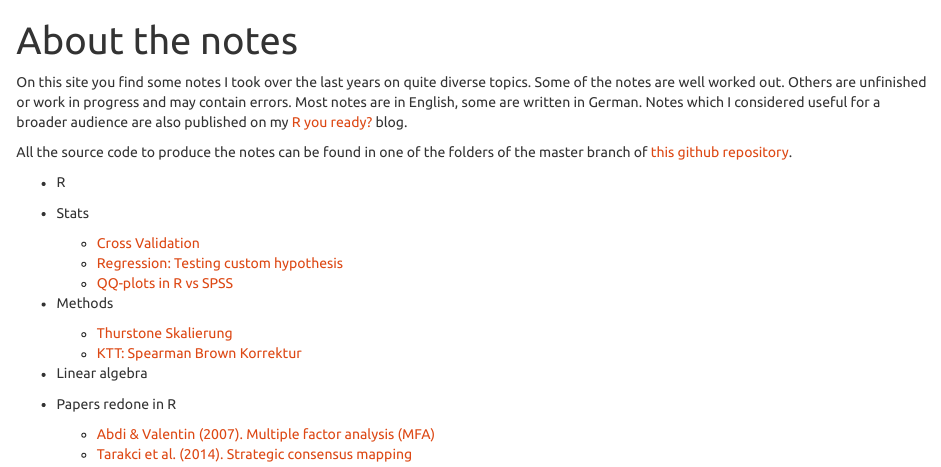
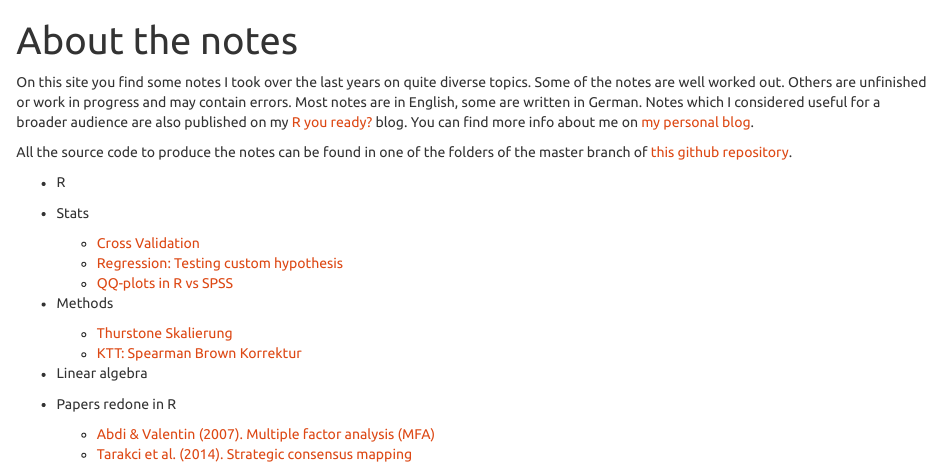
Before and after one commit to markheckmann/notes, an R Markdown document (index.Rmd): the page in a window 1100 px wide, from its top. Rendered offline with R 4.5, knitr and Pandoc, with nearby package versions.

Commit message:
add link to markheckmann.de

```diff
--- a/index.Rmd
+++ b/index.Rmd
@@ -5,7 +5,7 @@ output:
     toc: true
 ---
 
-On this site you find some notes I took over the last years on quite diverse topics. Some of the notes are well worked out. Others are unfinished or work in progress and may contain errors. Most notes are in English, some are written in German. Notes which I considered useful for a broader audience are also published on my [R you ready?](http://ryouready.wordpress.com) blog.
+On this site you find some notes I took over the last years on quite diverse topics. Some of the notes are well worked out. Others are unfinished or work in progress and may contain errors. Most notes are in English, some are written in German. Notes which I considered useful for a broader audience are also published on my [R you ready?](http://ryouready.wordpress.com) blog. You can find more info about me on [my personal blog](http://markheckmann.de).
 
 All the source code to produce the notes can be found in one of the folders of the master branch of [this github repository](https://github.com/markheckmann/notes).
 
```
Also changed, not shown: index.html.
